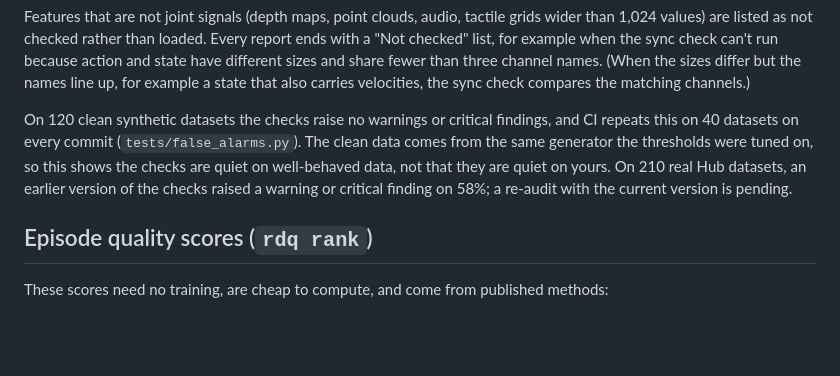
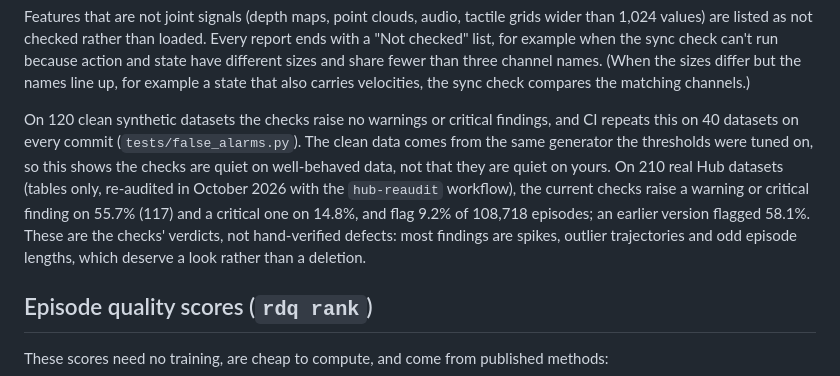
Before and after one commit to s1g6r/rdq, a Markdown page: README.md, the part around the change. Rendered like a GitHub page; blank space fills up the shorter version.

Commit message:
README: refresh the 210-dataset Hub audit figure with the current checks

```diff
--- a/README.md
+++ b/README.md
@@ -105,7 +105,7 @@ Some episodes look like defects but were recorded that way deliberately: an empt
 
 Features that are not joint signals (depth maps, point clouds, audio, tactile grids wider than 1,024 values) are listed as not checked rather than loaded. Every report ends with a "Not checked" list, for example when the sync check can't run because action and state have different sizes and share fewer than three channel names. (When the sizes differ but the names line up, for example a state that also carries velocities, the sync check compares the matching channels.)
 
-On 120 clean synthetic datasets the checks raise no warnings or critical findings, and CI repeats this on 40 datasets on every commit (`tests/false_alarms.py`). The clean data comes from the same generator the thresholds were tuned on, so this shows the checks are quiet on well-behaved data, not that they are quiet on yours. On 210 real Hub datasets, an earlier version of the checks raised a warning or critical finding on 58%; a re-audit with the current version is pending.
+On 120 clean synthetic datasets the checks raise no warnings or critical findings, and CI repeats this on 40 datasets on every commit (`tests/false_alarms.py`). The clean data comes from the same generator the thresholds were tuned on, so this shows the checks are quiet on well-behaved data, not that they are quiet on yours. On 210 real Hub datasets (tables only, re-audited in October 2026 with the `hub-reaudit` workflow), the current checks raise a warning or critical finding on 55.7% (117) and a critical one on 14.8%, and flag 9.2% of 108,718 episodes; an earlier version flagged 58.1%. These are the checks' verdicts, not hand-verified defects: most findings are spikes, outlier trajectories and odd episode lengths, which deserve a look rather than a deletion.
 
 ## Episode quality scores (`rdq rank`)
 
```
